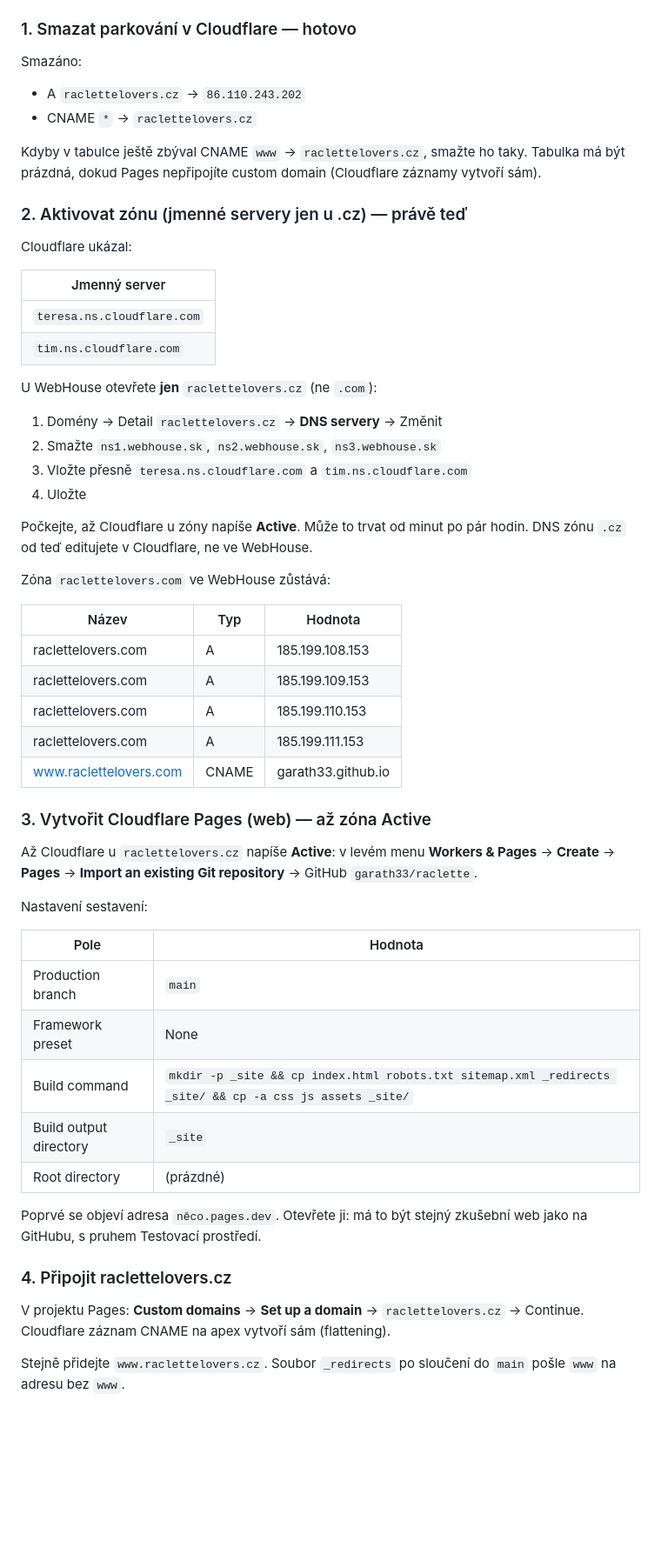
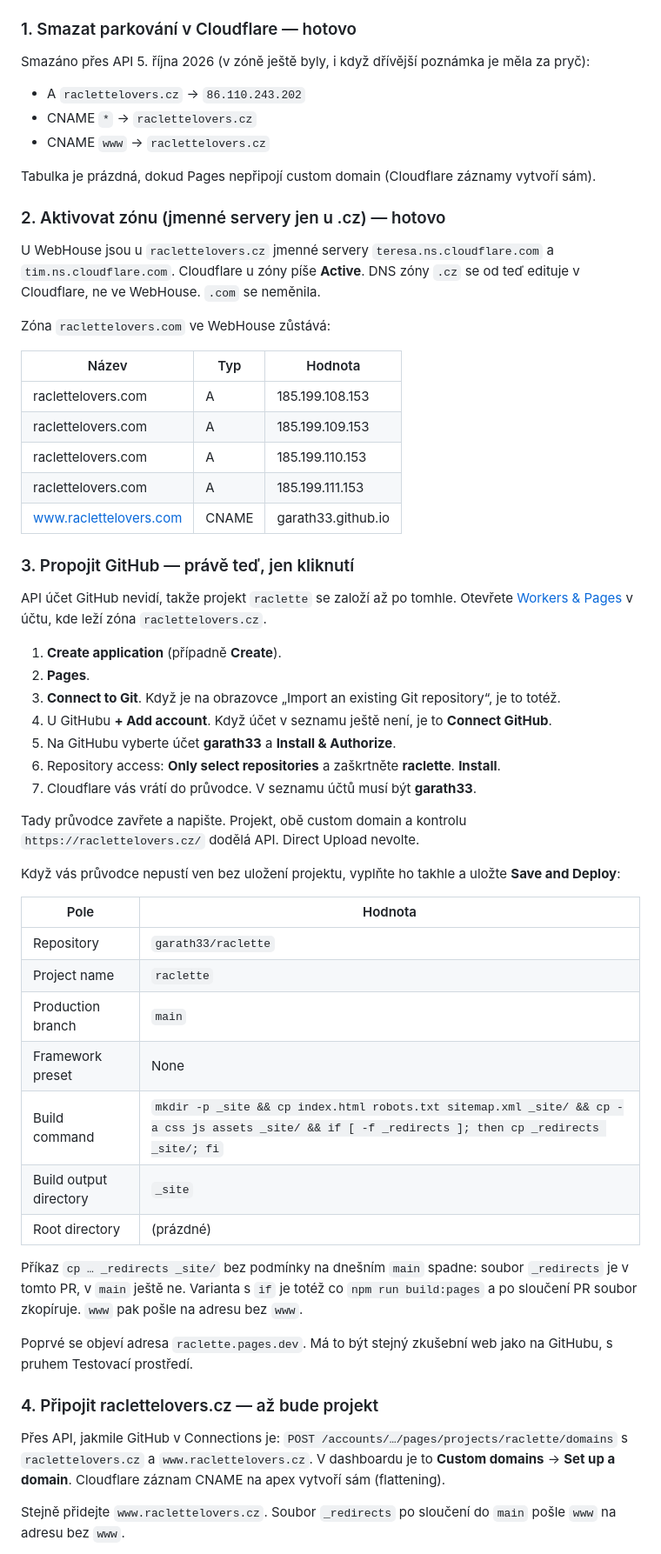
Before and after one commit to garath33/raclette, a Markdown page: docs/domeny.md, the part around one of its changes. Shown at 87% size. Rendered like a GitHub page; blank space fills up the shorter version.

Commit message:
Record that raclettelovers.cz is active and GitHub is not linked.
The zone is Active and the leftover parking records are gone. Pages
cannot be created until the Cloudflare account authorizes GitHub.

Co-authored-by: garath33 <garath33@gmail.com>

```diff
--- a/docs/domeny.md
+++ b/docs/domeny.md
@@ -28,30 +34,17 @@ Zóna `raclettelovers.cz` je v Cloudflare založená. Parkovací A `86.110.243.2
 
 ### 1. Smazat parkování v Cloudflare — hotovo
 
-Smazáno:
+Smazáno přes API 5. října 2026 (v zóně ještě byly, i když dřívější poznámka je měla za pryč):
 
 - A `raclettelovers.cz` → `86.110.243.202`
 - CNAME `*` → `raclettelovers.cz`
+- CNAME `www` → `raclettelovers.cz`
 
-Kdyby v tabulce ještě zbýval CNAME `www` → `raclettelovers.cz`, smažte ho taky. Tabulka má být prázdná, dokud Pages nepřipojíte custom domain (Cloudflare záznamy vytvoří sám).
+Tabulka je prázdná, dokud Pages nepřipojí custom domain (Cloudflare záznamy vytvoří sám).
 
-### 2. Aktivovat zónu (jmenné servery jen u .cz) — právě teď
+### 2. Aktivovat zónu (jmenné servery jen u .cz) — hotovo
 
-Cloudflare ukázal:
-
-| Jmenný server |
-| --- |
-| `teresa.ns.cloudflare.com` |
-| `tim.ns.cloudflare.com` |
-
-U WebHouse otevřete **jen** `raclettelovers.cz` (ne `.com`):
-
-1. Domény → Detail `raclettelovers.cz` → **DNS servery** → Změnit
-2. Smažte `ns1.webhouse.sk`, `ns2.webhouse.sk`, `ns3.webhouse.sk`
-3. Vložte přesně `teresa.ns.cloudflare.com` a `tim.ns.cloudflare.com`
-4. Uložte
-
-Počkejte, až Cloudflare u zóny napíše **Active**. Může to trvat od minut po pár hodin. DNS zónu `.cz` od teď editujete v Cloudflare, ne ve WebHouse.
+U WebHouse jsou u `raclettelovers.cz` jmenné servery `teresa.ns.cloudflare.com` a `tim.ns.cloudflare.com`. Cloudflare u zóny píše **Active**. DNS zóny `.cz` se od teď edituje v Cloudflare, ne ve WebHouse. `.com` se neměnila.
 
 Zóna `raclettelovers.com` ve WebHouse zůstává:
 
@@ -63,25 +56,39 @@ Zóna `raclettelovers.com` ve WebHouse zůstává:
 | raclettelovers.com | A | 185.199.111.153 |
 | www.raclettelovers.com | CNAME | garath33.github.io |
 
-### 3. Vytvořit Cloudflare Pages (web) — až zóna Active
+### 3. Propojit GitHub — právě teď, jen kliknutí
 
-Až Cloudflare u `raclettelovers.cz` napíše **Active**: v levém menu **Workers & Pages** → **Create** → **Pages** → **Import an existing Git repository** → GitHub `garath33/raclette`.
+API účet GitHub nevidí, takže projekt `raclette` se založí až po tomhle. Otevřete [Workers & Pages](https://dash.cloudflare.com/b38b6a7c241110835172a51e1c65684f/workers-and-pages) v účtu, kde leží zóna `raclettelovers.cz`.
 
-Nastavení sestavení:
+1. **Create application** (případně **Create**).
+2. **Pages**.
+3. **Connect to Git**. Když je na obrazovce „Import an existing Git repository“, je to totéž.
+4. U GitHubu **+ Add account**. Když účet v seznamu ještě není, je to **Connect GitHub**.
+5. Na GitHubu vyberte účet **garath33** a **Install & Authorize**.
+6. Repository access: **Only select repositories** a zaškrtněte **raclette**. **Install**.
+7. Cloudflare vás vrátí do průvodce. V seznamu účtů musí být **garath33**.
+
+Tady průvodce zavřete a napište. Projekt, obě custom domain a kontrolu `https://raclettelovers.cz/` dodělá API. Direct Upload nevolte.
+
+Když vás průvodce nepustí ven bez uložení projektu, vyplňte ho takhle a uložte **Save and Deploy**:
 
 | Pole | Hodnota |
 | --- | --- |
+| Repository | `garath33/raclette` |
+| Project name | `raclette` |
 | Production branch | `main` |
 | Framework preset | None |
-| Build command | `mkdir -p _site && cp index.html robots.txt sitemap.xml _redirects _site/ && cp -a css js assets _site/` |
+| Build command | `mkdir -p _site && cp index.html robots.txt sitemap.xml _site/ && cp -a css js assets _site/ && if [ -f _redirects ]; then cp _redirects _site/; fi` |
 | Build output directory | `_site` |
 | Root directory | (prázdné) |
 
-Poprvé se objeví adresa `něco.pages.dev`. Otevřete ji: má to být stejný zkušební web jako na GitHubu, s pruhem Testovací prostředí.
+Příkaz `cp … _redirects _site/` bez podmínky na dnešním `main` spadne: soubor `_redirects` je v tomto PR, v `main` ještě ne. Varianta s `if` je totéž co `npm run build:pages` a po sloučení PR soubor zkopíruje. `www` pak pošle na adresu bez `www`.
 
-### 4. Připojit raclettelovers.cz
+Poprvé se objeví adresa `raclette.pages.dev`. Má to být stejný zkušební web jako na GitHubu, s pruhem Testovací prostředí.
 
-V projektu Pages: **Custom domains** → **Set up a domain** → `raclettelovers.cz` → Continue. Cloudflare záznam CNAME na apex vytvoří sám (flattening).
+### 4. Připojit raclettelovers.cz — až bude projekt
+
+Přes API, jakmile GitHub v Connections je: `POST /accounts/…/pages/projects/raclette/domains` s `raclettelovers.cz` a `www.raclettelovers.cz`. V dashboardu je to **Custom domains** → **Set up a domain**. Cloudflare záznam CNAME na apex vytvoří sám (flattening).
 
 Stejně přidejte `www.raclettelovers.cz`. Soubor `_redirects` po sloučení do `main` pošle `www` na adresu bez `www`.
 
```
Also changed, not shown: other parts of docs/domeny.md (+8 -2 lines).
